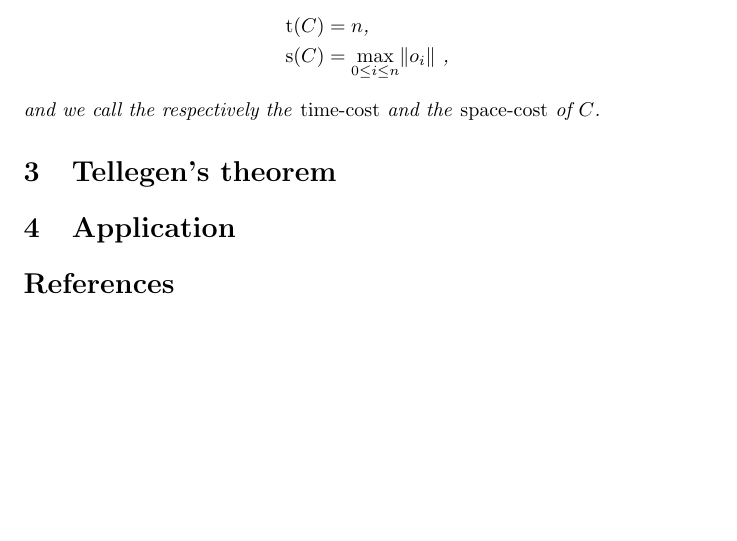
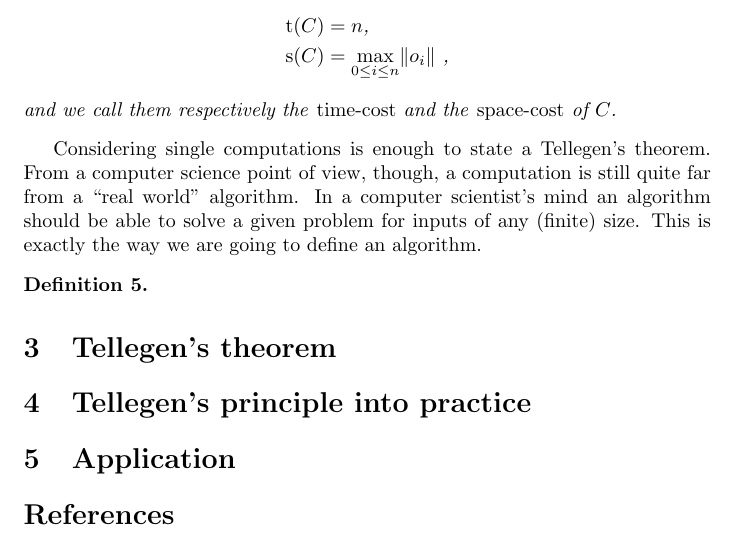
Before and after one commit to defeo/duality, a LaTeX paper (duality.tex): part of page 3 of 3 before the commit and part of page 3 of 4 after it, cut so that both start at the same text, the shorter picture padded with empty space. Compiled offline with pdfLaTeX.

Commit message:
- not much work done

```diff
--- a/duality.tex
+++ b/duality.tex
@@ -192,12 +192,26 @@
       \Time(C) &= n \text{,} \\
       \Space(C) &= \max_{0\le i \le n} \size{o_i} \text{ ,}
     \end{align*}
-    and we call the respectively the \emph{time-cost} and the
+    and we call them respectively the \emph{time-cost} and the
     \emph{space-cost} of $C$.
   \end{definition}
 
+  Considering single computations is enough to state a Tellegen's
+  theorem. From a computer science point of view, though, a
+  computation is still quite far from a ``real world'' algorithm. In a
+  computer scientist's mind an algorithm should be able to solve a
+  given problem for inputs of any (finite) size. This is exactly the
+  way we are going to define an algorithm.
+
+  \begin{definition}
+
+  \end{definition}
+
+
 
   \section{Tellegen's theorem}
+
+  \section{Tellegen's principle into practice}
 
   \section{Application}
 
```
